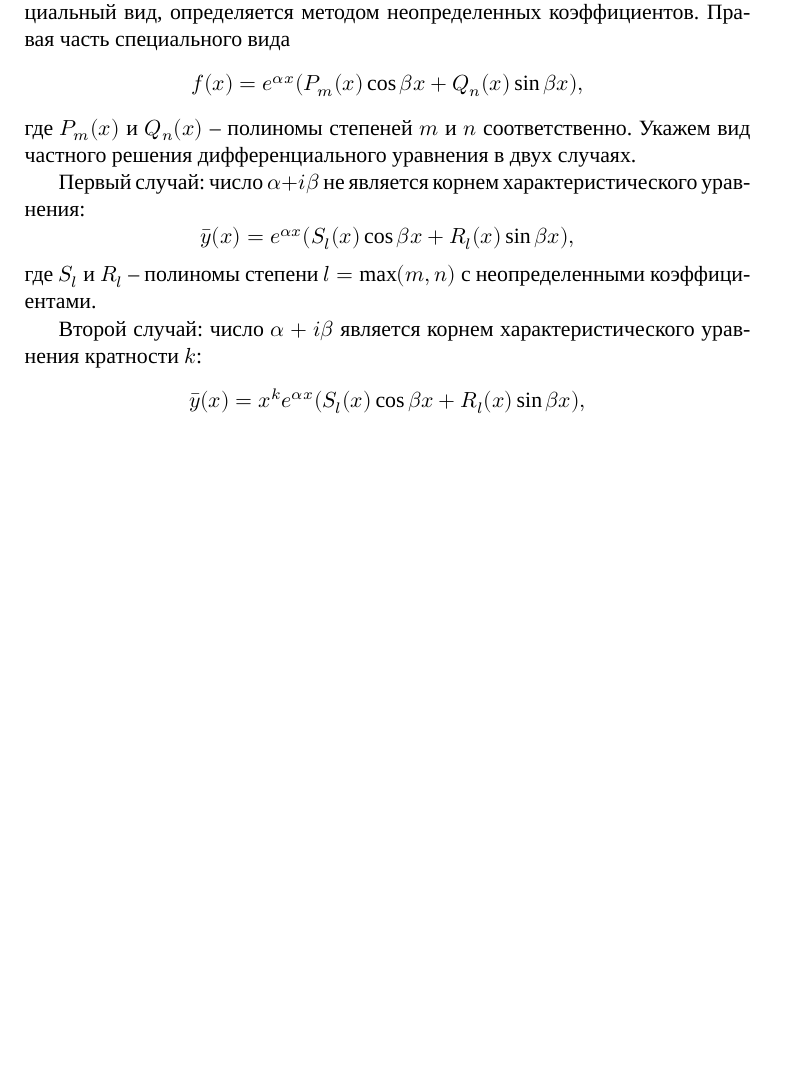
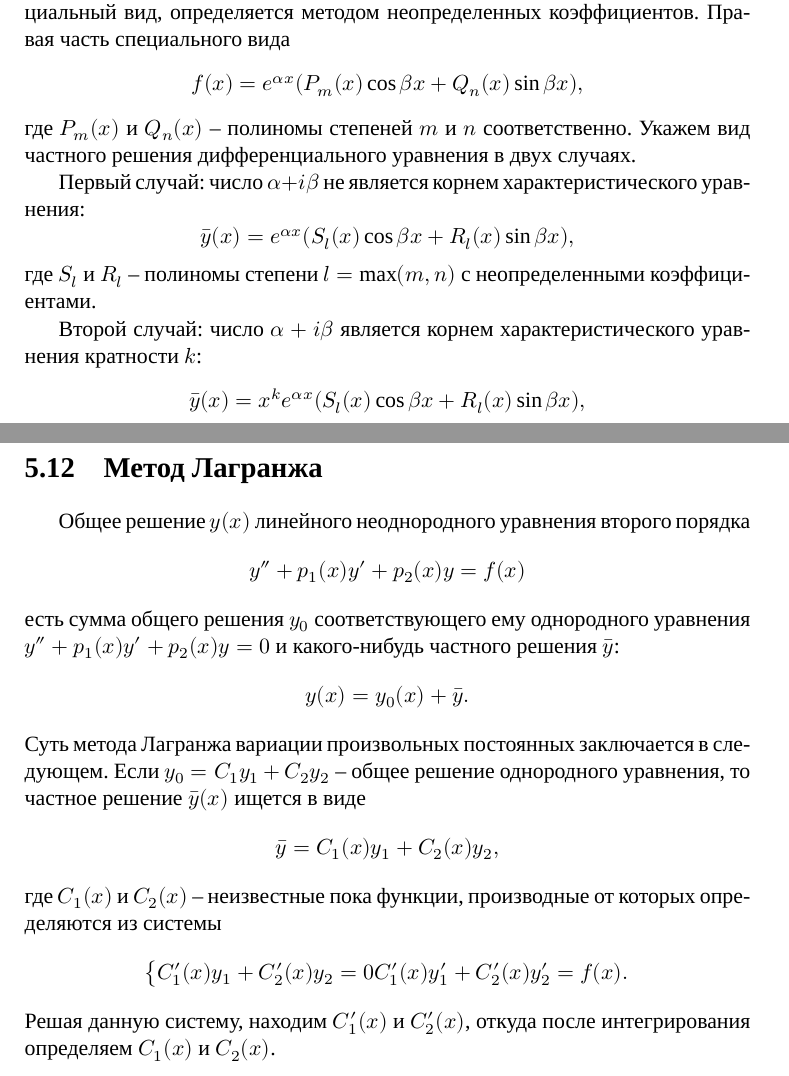
Before and after one commit to danilshvalov/math-notes-term-3, a LaTeX book (notes.tex): part of page 48 of 48 before the commit and two parts of pages 48 and 49 of 49 after it, the two joined at a grey line, cut so that both start at the same text, the shorter picture padded with empty space. Compiled offline with XeLaTeX; a missing font is replaced by an installed copy or a similar font.

Commit message:
feat(notes): add Lagrange method

```diff
--- a/notes.tex
+++ b/notes.tex
@@ -2776,4 +2776,27 @@
 \]
 то есть частное решение приобретает множитель \(x^k\).
 
+\section{Метод Лагранжа}
+
+Общее решение \(y(x)\) линейного неоднородного уравнения второго порядка
+\[
+    y'' + p_1(x)y' + p_2(x)y = f(x)
+\]
+есть сумма общего решения \(y_0\) соответствующего ему однородного уравнения \(y'' + p_1(x)y' + p_2(x)y = 0\) и какого-нибудь частного решения \(\bar{y}\):
+\[
+    y(x) = y_0(x) + \bar{y}.
+\]
+Суть метода Лагранжа вариации произвольных постоянных заключается в следующем. Если \(y_0 = C_1 y_1 + C_2 y_2\) -- общее решение однородного уравнения, то частное решение \(\bar{y}(x)\) ищется в виде
+\[
+    \bar{y} = C_1(x) y_1 + C_2(x) y_2,
+\]
+где \(C_1(x)\) и \(C_2(x)\) -- неизвестные пока функции, производные от которых определяются из системы
+\[
+    \begin{dcases}
+        C_1'(x) y_1 + C_2'(x)y_2 = 0
+        C_1'(x) y_1' + C_2'(x)y_2' = f(x).
+    \end{dcases}
+\]
+Решая данную систему, находим \(C_1'(x)\) и \(C_2'(x)\), откуда после интегрирования определяем \(C_1(x)\) и \(C_2(x)\).
+
 \end{document}
```
Also changed, not shown: notes.pdf.
